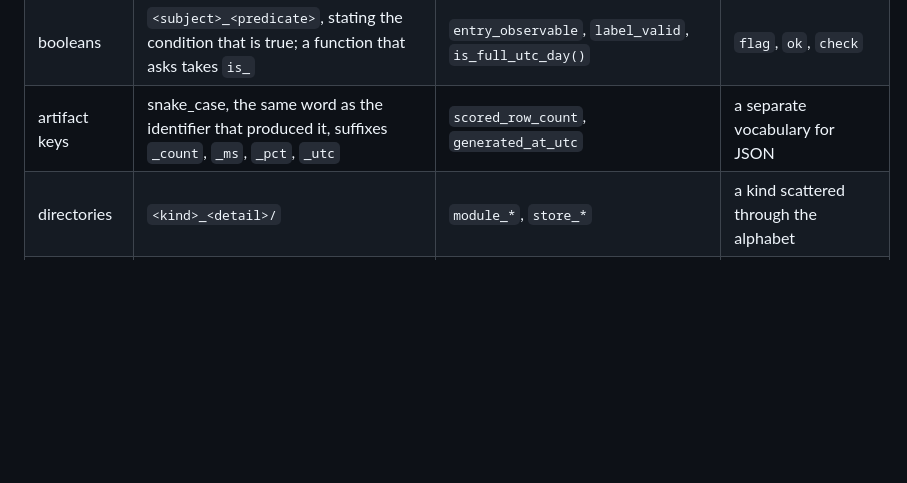
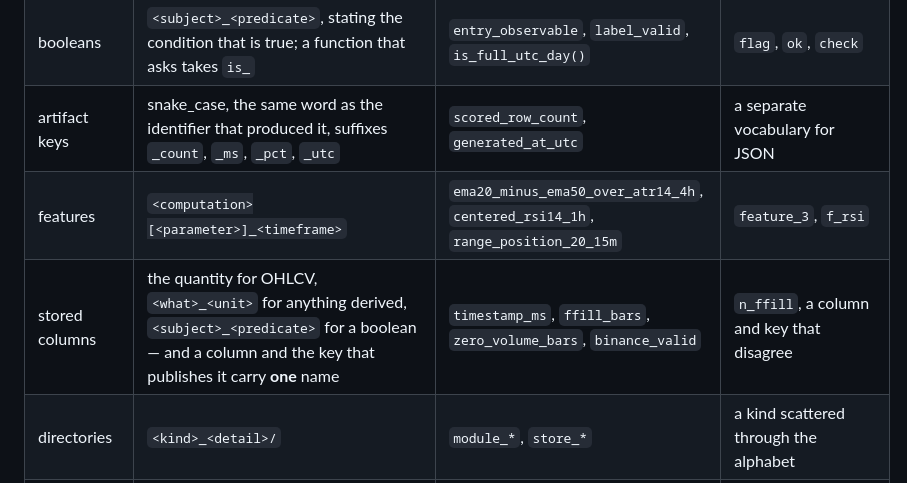
Before and after one commit to flak92/LIORA-MLOps-Portfolio, a Markdown page: AGENTS.md, the part around the change. Rendered like a GitHub page; blank space fills up the shorter version.

Commit message:
docs(agents): features and stored columns join the grammar table
The fifteen feature names already followed one grammar — what is computed,
with which parameter, on which timeframe — and nothing said so. Written down,
it also fixes what a new family must look like. The column row states the rule
the n_ffill rename just satisfied: a stored column and the key that publishes
it carry one name, not two.

Co-Authored-By: Claude Fable 5 <noreply@anthropic.com>

```diff
--- a/AGENTS.md
+++ b/AGENTS.md
@@ -107,6 +107,8 @@ from its layer's grammar, never invented:
 | index arrays | `<population>_rows` | `training_rows`, `window_rows`, `scoring_rows` | `tr`, `wi`, `oi` |
 | booleans | `<subject>_<predicate>`, stating the condition that is true; a function that asks takes `is_` | `entry_observable`, `label_valid`, `is_full_utc_day()` | `flag`, `ok`, `check` |
 | artifact keys | snake_case, the same word as the identifier that produced it, suffixes `_count`, `_ms`, `_pct`, `_utc` | `scored_row_count`, `generated_at_utc` | a separate vocabulary for JSON |
+| features | `<computation>[<parameter>]_<timeframe>` | `ema20_minus_ema50_over_atr14_4h`, `centered_rsi14_1h`, `range_position_20_15m` | `feature_3`, `f_rsi` |
+| stored columns | the quantity for OHLCV, `<what>_<unit>` for anything derived, `<subject>_<predicate>` for a boolean — and a column and the key that publishes it carry **one** name | `timestamp_ms`, `ffill_bars`, `zero_volume_bars`, `binance_valid` | `n_ffill`, a column and key that disagree |
 | directories | `<kind>_<detail>/` | `module_*`, `store_*` | a kind scattered through the alphabet |
 | CSS | BEM `block__element--modifier` | `frame__head`, `pill--active` | `.red` |
 
```
